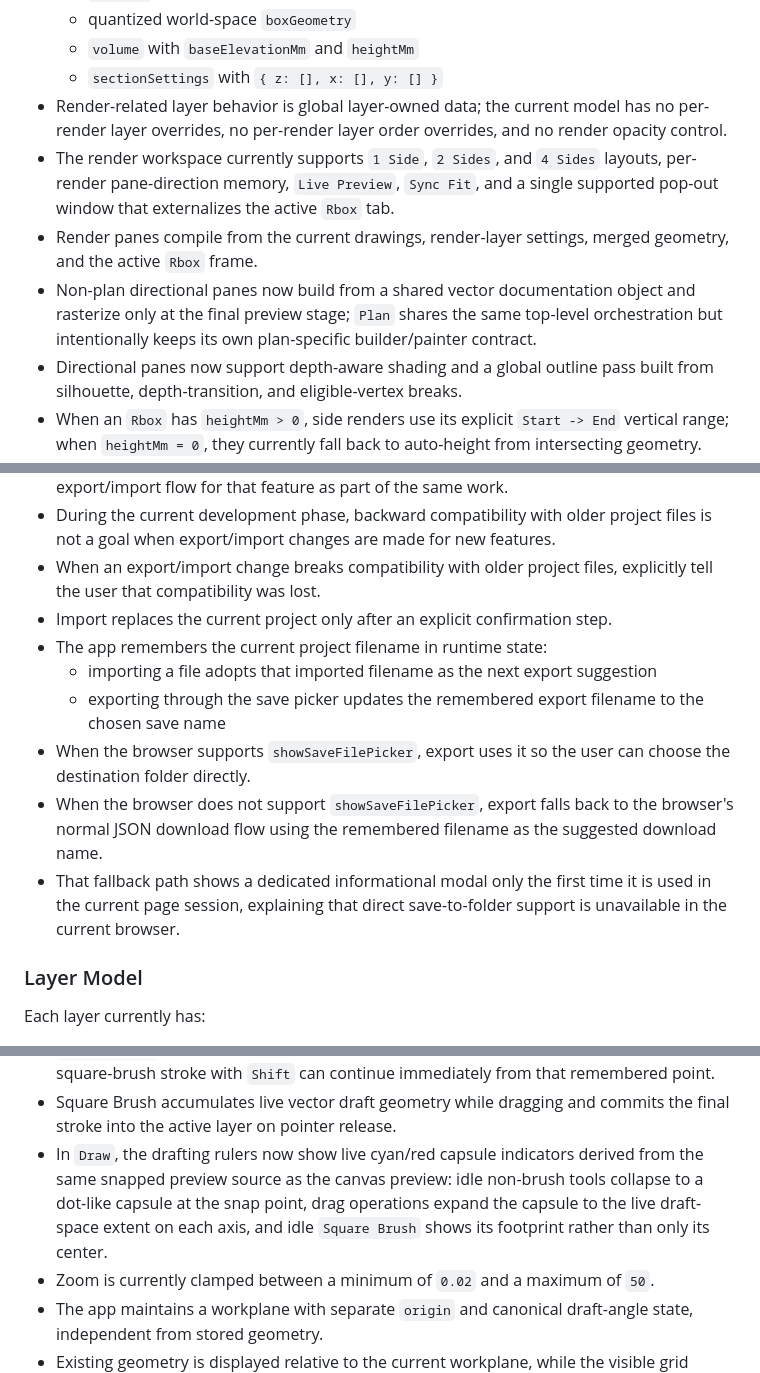
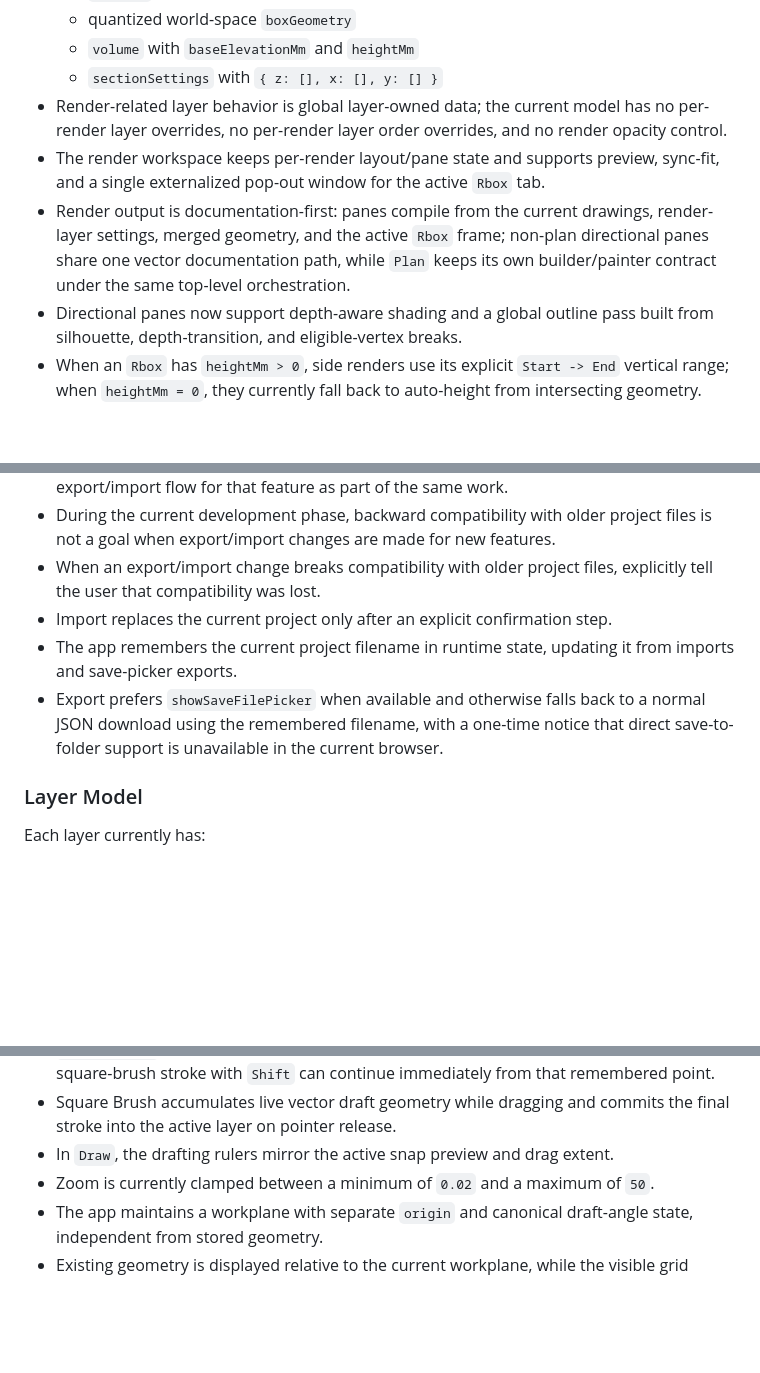
Before and after one commit to ganton91/lololol, a Markdown page: AI Memories.md, 3 parts joined by grey strips. GitHub-like rendering; blank space fills up the shorter version.

```diff
--- a/AI Memories.md
+++ b/AI Memories.md
@@ -101,9 +101,8 @@ The editor supports drawing, selecting, moving, erasing, zooming, panning, layer
   - `volume` with `baseElevationMm` and `heightMm`
   - `sectionSettings` with `{ z: [], x: [], y: [] }`
 - Render-related layer behavior is global layer-owned data; the current model has no per-render layer overrides, no per-render layer order overrides, and no render opacity control.
-- The render workspace currently supports `1 Side`, `2 Sides`, and `4 Sides` layouts, per-render pane-direction memory, `Live Preview`, `Sync Fit`, and a single supported pop-out window that externalizes the active `Rbox` tab.
-- Render panes compile from the current drawings, render-layer settings, merged geometry, and the active `Rbox` frame.
-- Non-plan directional panes now build from a shared vector documentation object and rasterize only at the final preview stage; `Plan` shares the same top-level orchestration but intentionally keeps its own plan-specific builder/painter contract.
+- The render workspace keeps per-render layout/pane state and supports preview, sync-fit, and a single externalized pop-out window for the active `Rbox` tab.
+- Render output is documentation-first: panes compile from the current drawings, render-layer settings, merged geometry, and the active `Rbox` frame; non-plan directional panes share one vector documentation path, while `Plan` keeps its own builder/painter contract under the same top-level orchestration.
 - Directional panes now support depth-aware shading and a global outline pass built from silhouette, depth-transition, and eligible-vertex breaks.
 - When an `Rbox` has `heightMm > 0`, side renders use its explicit `Start -> End` vertical range; when `heightMm = 0`, they currently fall back to auto-height from intersecting geometry.
 - Export controls are already present in the render workspace shell, but real `DXF` export is still the remaining unfinished step.
@@ -139,12 +132,8 @@ The editor supports drawing, selecting, moving, erasing, zooming, panning, layer
 - During the current development phase, backward compatibility with older project files is not a goal when export/import changes are made for new features.
 - When an export/import change breaks compatibility with older project files, explicitly tell the user that compatibility was lost.
 - Import replaces the current project only after an explicit confirmation step.
-- The app remembers the current project filename in runtime state:
-  - importing a file adopts that imported filename as the next export suggestion
-  - exporting through the save picker updates the remembered export filename to the chosen save name
-- When the browser supports `showSaveFilePicker`, export uses it so the user can choose the destination folder directly.
-- When the browser does not support `showSaveFilePicker`, export falls back to the browser's normal JSON download flow using the remembered filename as the suggested download name.
-- That fallback path shows a dedicated informational modal only the first time it is used in the current page session, explaining that direct save-to-folder support is unavailable in the current browser.
+- The app remembers the current project filename in runtime state, updating it from imports and save-picker exports.
+- Export prefers `showSaveFilePicker` when available and otherwise falls back to a normal JSON download using the remembered filename, with a one-time notice that direct save-to-folder support is unavailable in the current browser.
 
 ### Layer Model
 
@@ -210,7 +199,7 @@ The current authoring panel behavior is:
 - While the square-brush axis choice is still undecided after `Shift` is pressed, the stroke holds at the lock anchor instead of recording free diagonal points, so the first committed constrained segment does not leave a diagonal stub.
 - `Square Brush` remembers the previous brush point between strokes, so starting a new square-brush stroke with `Shift` can continue immediately from that remembered point.
 - Square Brush accumulates live vector draft geometry while dragging and commits the final stroke into the active layer on pointer release.
-- In `Draw`, the drafting rulers now show live cyan/red capsule indicators derived from the same snapped preview source as the canvas preview: idle non-brush tools collapse to a dot-like capsule at the snap point, drag operations expand the capsule to the live draft-space extent on each axis, and idle `Square Brush` shows its footprint rather than only its center.
+- In `Draw`, the drafting rulers mirror the active snap preview and drag extent.
 - Zoom is currently clamped between a minimum of `0.02` and a maximum of `50`.
 - The app maintains a workplane with separate `origin` and canonical draft-angle state, independent from stored geometry.
 - Existing geometry is displayed relative to the current workplane, while the visible grid remains horizontal and vertical on screen.
```
Also changed, not shown: other parts of AI Memories.md (+7 -20 lines).
